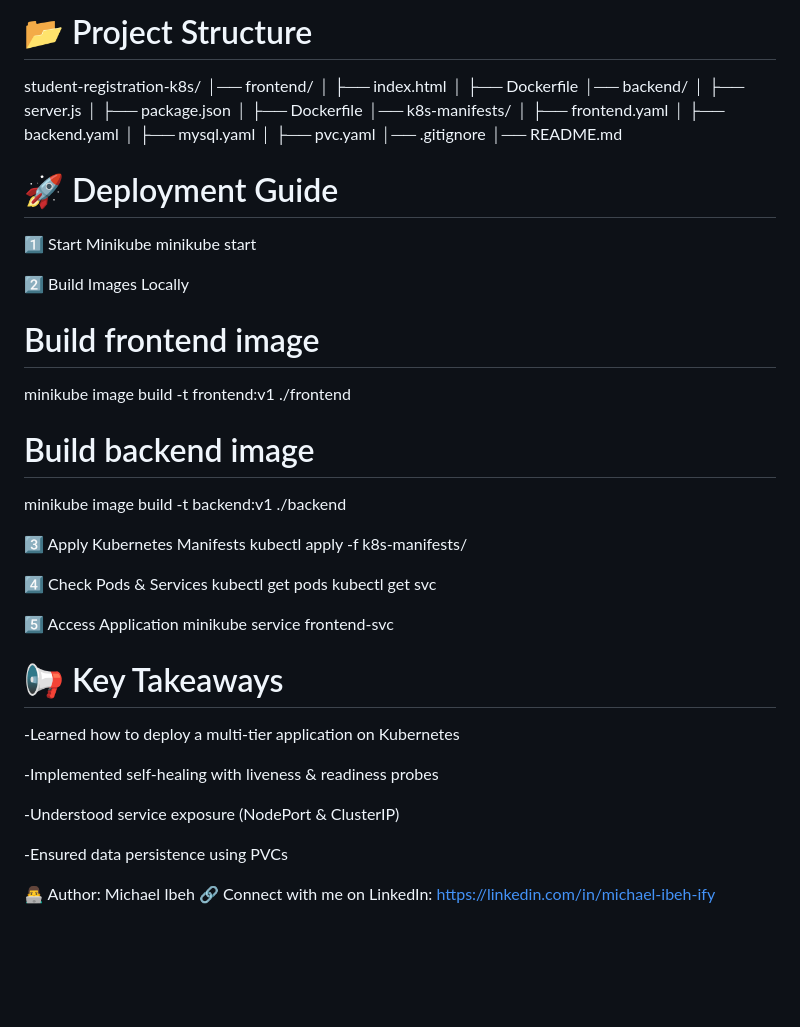
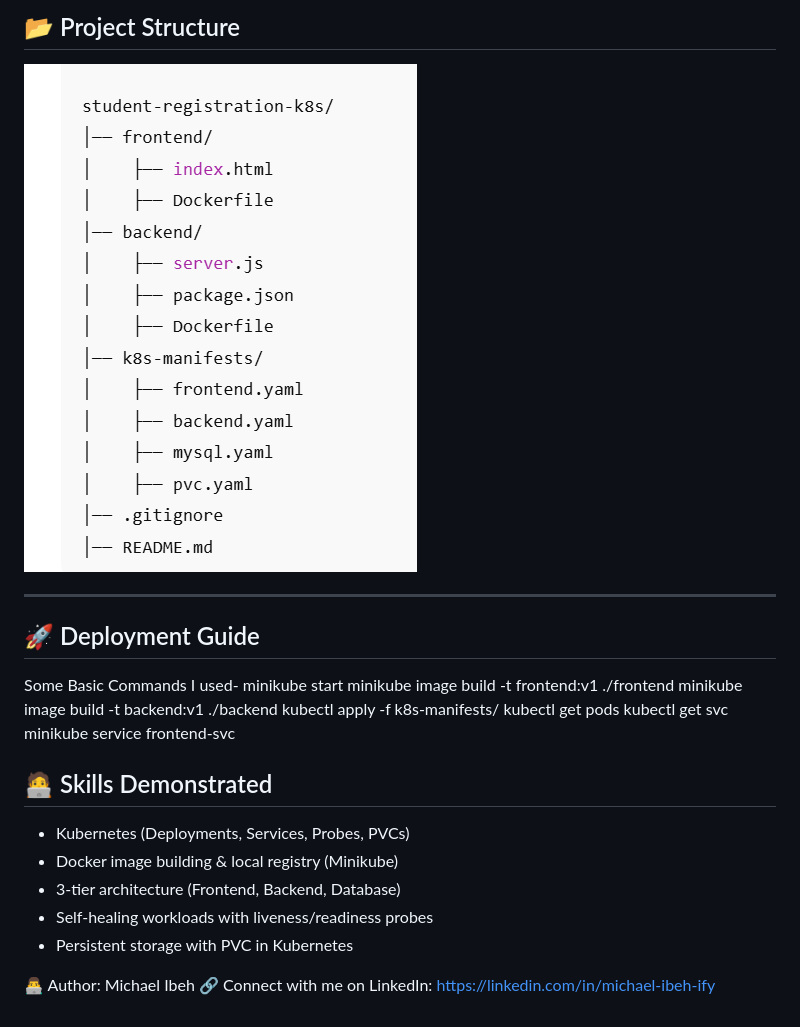
Before and after one commit to Michael-ibehh/school-registration-k8s, a Markdown page: README.md, the part around the change printed below. GitHub-like rendering; pictures changed too: assets/project.png (added); blank space fills up the shorter version.

Commit message:
Updated README with badges, diagrams, and project structure

```diff
--- a/README.md
+++ b/README.md
@@ -40,51 +38,27 @@ flowchart TD
 
-# 📂 Project Structure
-student-registration-k8s/
-│── frontend/
-│   ├── index.html
-│   ├── Dockerfile
-│── backend/
-│   ├── server.js
-│   ├── package.json
-│   ├── Dockerfile
-│── k8s-manifests/
-│   ├── frontend.yaml
-│   ├── backend.yaml
-│   ├── mysql.yaml
-│   ├── pvc.yaml
-│── .gitignore
-│── README.md
+## 📂 Project Structure
+![Diagram](./assets/project.png)
+
+---
+
+## 🚀 Deployment Guide
+Some Basic Commands I used-
+ minikube start
+ minikube image build -t frontend:v1 ./frontend
+ minikube image build -t backend:v1 ./backend
+ kubectl apply -f k8s-manifests/
+ kubectl get pods
+ kubectl get svc
+ minikube service frontend-svc
 
 
-# 🚀 Deployment Guide
-1️⃣ Start Minikube
-minikube start
+## 🧑‍💻 Skills Demonstrated
+- Kubernetes (Deployments, Services, Probes, PVCs)
+- Docker image building & local registry (Minikube)
+- 3-tier architecture (Frontend, Backend, Database)
+- Self-healing workloads with liveness/readiness probes
+- Persistent storage with PVC in Kubernetes
 
-2️⃣ Build Images Locally
- # Build frontend image
-minikube image build -t frontend:v1 ./frontend
- # Build backend image
-minikube image build -t backend:v1 ./backend
-
-3️⃣ Apply Kubernetes Manifests
-kubectl apply -f k8s-manifests/
-
-4️⃣ Check Pods & Services
-kubectl get pods
-kubectl get svc
-
-5️⃣ Access Application
-minikube service frontend-svc
-
-# 📢 Key Takeaways
-
--Learned how to deploy a multi-tier application on Kubernetes
-
--Implemented self-healing with liveness & readiness probes
-
--Understood service exposure (NodePort & ClusterIP)
-
--Ensured data persistence using PVCs
 
 👨‍💻 Author: Michael Ibeh
 🔗 Connect with me on LinkedIn: https://linkedin.com/in/michael-ibeh-ify
```
Also changed, not shown: other parts of README.md (+9 -11 lines), assets/workflow.png (added).
